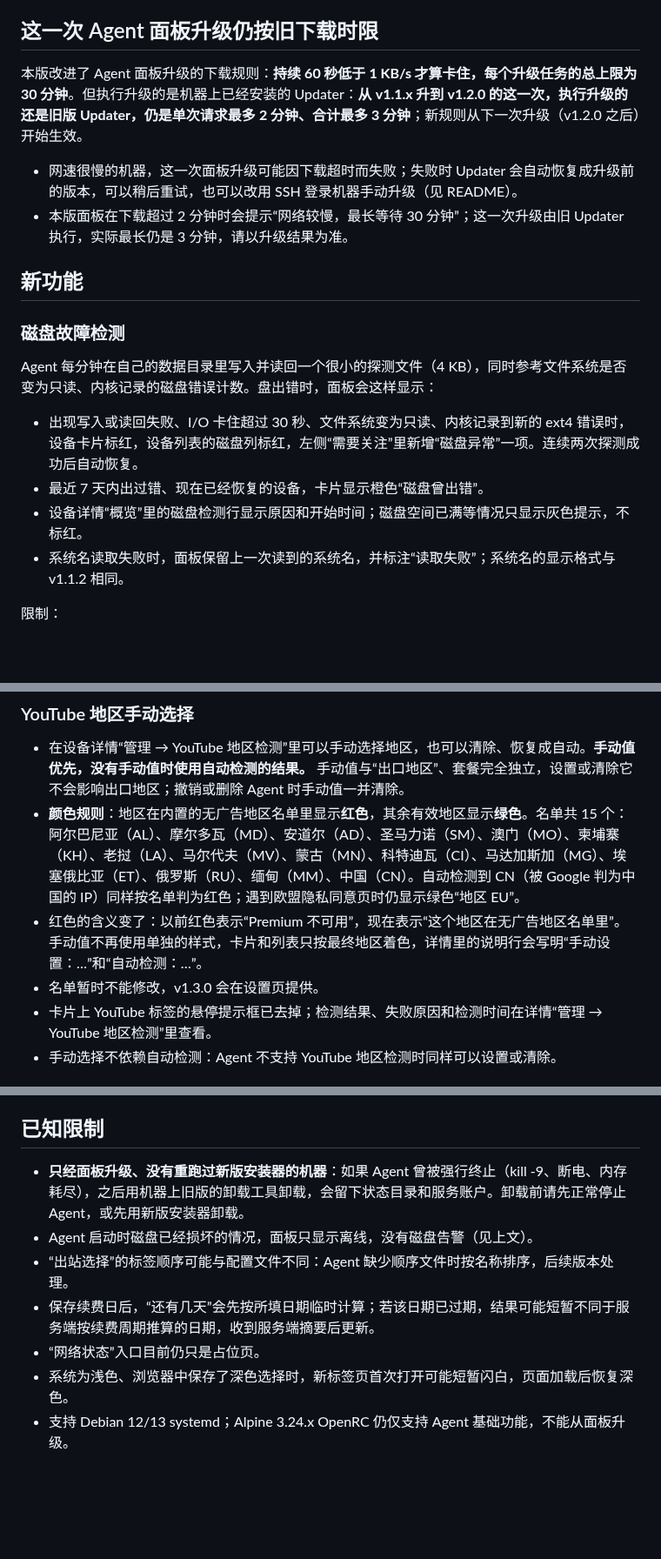
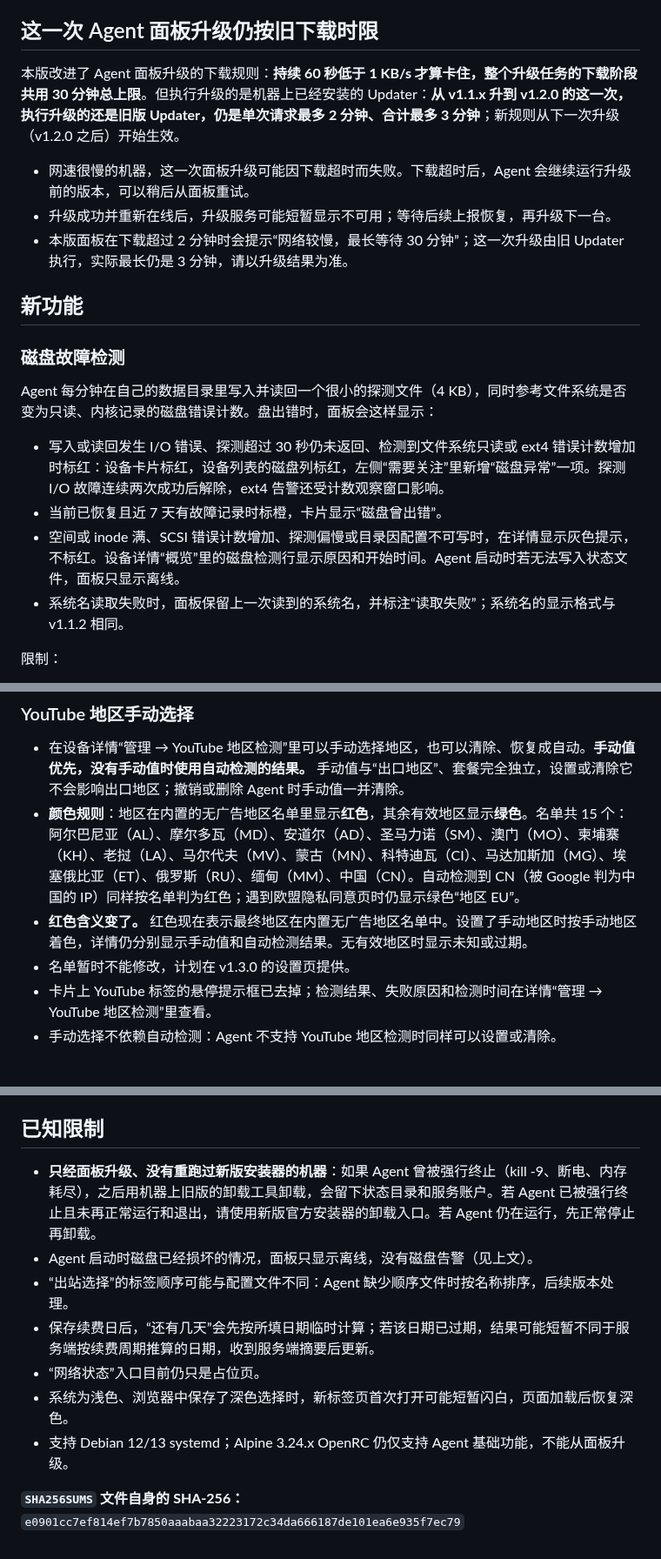
Before and after one commit to 404-git-404/404-probe, a Markdown page: RELEASE_NOTES_v1.2.0.md, 3 parts joined by grey strips. Shown at 87% size. Rendered like a GitHub page; blank space fills up the shorter version.

Commit message:
docs(release): publish v1.2.0 notes and sync README / CLAUDE.md
- RELEASE_NOTES_v1.2.0.md now matches the public release body byte for byte
  (including the SHA256SUMS digest line); the tagged file keeps the original.
- README: no manual Agent upgrade path, old Updater limits and the 30 minute
  download-phase budget, the red-region and disk-health wording, v1.3.0 plan.
- CLAUDE.md: registered test hosts may install test tools from the official
  repositories (reported); first public release notes may be the reviewed
  revised draft (v1.2.0 exception).

Co-Authored-By: Claude Sonnet 5.5 <noreply@anthropic.com>

```diff
--- a/RELEASE_NOTES_v1.2.0.md
+++ b/RELEASE_NOTES_v1.2.0.md
@@ -13,9 +13,10 @@
 
 ## 这一次 Agent 面板升级仍按旧下载时限
 
-本版改进了 Agent 面板升级的下载规则：**持续 60 秒低于 1 KB/s 才算卡住，每个升级任务的总上限为 30 分钟**。但执行升级的是机器上已经安装的 Updater：**从 v1.1.x 升到 v1.2.0 的这一次，执行升级的还是旧版 Updater，仍是单次请求最多 2 分钟、合计最多 3 分钟**；新规则从下一次升级（v1.2.0 之后）开始生效。
+本版改进了 Agent 面板升级的下载规则：**持续 60 秒低于 1 KB/s 才算卡住，整个升级任务的下载阶段共用 30 分钟总上限**。但执行升级的是机器上已经安装的 Updater：**从 v1.1.x 升到 v1.2.0 的这一次，执行升级的还是旧版 Updater，仍是单次请求最多 2 分钟、合计最多 3 分钟**；新规则从下一次升级（v1.2.0 之后）开始生效。
 
-- 网速很慢的机器，这一次面板升级可能因下载超时而失败；失败时 Updater 会自动恢复成升级前的版本，可以稍后重试，也可以改用 SSH 登录机器手动升级（见 README）。
+- 网速很慢的机器，这一次面板升级可能因下载超时而失败。下载超时后，Agent 会继续运行升级前的版本，可以稍后从面板重试。
+- 升级成功并重新在线后，升级服务可能短暂显示不可用；等待后续上报恢复，再升级下一台。
 - 本版面板在下载超过 2 分钟时会提示“网络较慢，最长等待 30 分钟”；这一次升级由旧 Updater 执行，实际最长仍是 3 分钟，请以升级结果为准。
 
 ## 新功能
@@ -24,9 +25,9 @@
 
 Agent 每分钟在自己的数据目录里写入并读回一个很小的探测文件（4 KB），同时参考文件系统是否变为只读、内核记录的磁盘错误计数。盘出错时，面板会这样显示：
 
-- 出现写入或读回失败、I/O 卡住超过 30 秒、文件系统变为只读、内核记录到新的 ext4 错误时，设备卡片标红，设备列表的磁盘列标红，左侧“需要关注”里新增“磁盘异常”一项。连续两次探测成功后自动恢复。
-- 最近 7 天内出过错、现在已经恢复的设备，卡片显示橙色“磁盘曾出错”。
-- 设备详情“概览”里的磁盘检测行显示原因和开始时间；磁盘空间已满等情况只显示灰色提示，不标红。
+- 写入或读回发生 I/O 错误、探测超过 30 秒仍未返回、检测到文件系统只读或 ext4 错误计数增加时标红：设备卡片标红，设备列表的磁盘列标红，左侧“需要关注”里新增“磁盘异常”一项。探测 I/O 故障连续两次成功后解除，ext4 告警还受计数观察窗口影响。
+- 当前已恢复且近 7 天有故障记录时标橙，卡片显示“磁盘曾出错”。
+- 空间或 inode 满、SCSI 错误计数增加、探测偏慢或目录因配置不可写时，在详情显示灰色提示，不标红。设备详情“概览”里的磁盘检测行显示原因和开始时间。Agent 启动时若无法写入状态文件，面板只显示离线。
 - 系统名读取失败时，面板保留上一次读到的系统名，并标注“读取失败”；系统名的显示格式与 v1.1.2 相同。
 
 限制：
@@ -41,8 +42,8 @@ Agent 每分钟在自己的数据目录里写入并读回一个很小的探测
 
 - 在设备详情“管理 → YouTube 地区检测”里可以手动选择地区，也可以清除、恢复成自动。**手动值优先，没有手动值时使用自动检测的结果。** 手动值与“出口地区”、套餐完全独立，设置或清除它不会影响出口地区；撤销或删除 Agent 时手动值一并清除。
 - **颜色规则**：地区在内置的无广告地区名单里显示**红色**，其余有效地区显示**绿色**。名单共 15 个：阿尔巴尼亚（AL）、摩尔多瓦（MD）、安道尔（AD）、圣马力诺（SM）、澳门（MO）、柬埔寨（KH）、老挝（LA）、马尔代夫（MV）、蒙古（MN）、科特迪瓦（CI）、马达加斯加（MG）、埃塞俄比亚（ET）、俄罗斯（RU）、缅甸（MM）、中国（CN）。自动检测到 CN（被 Google 判为中国的 IP）同样按名单判为红色；遇到欧盟隐私同意页时仍显示绿色“地区 EU”。
-- 红色的含义变了：以前红色表示“Premium 不可用”，现在表示“这个地区在无广告地区名单里”。手动值不再使用单独的样式，卡片和列表只按最终地区着色，详情里的说明行会写明“手动设置：…”和“自动检测：…”。
-- 名单暂时不能修改，v1.3.0 会在设置页提供。
+- **红色含义变了。** 红色现在表示最终地区在内置无广告地区名单中。设置了手动地区时按手动地区着色，详情仍分别显示手动值和自动检测结果。无有效地区时显示未知或过期。
+- 名单暂时不能修改，计划在 v1.3.0 的设置页提供。
 - 卡片上 YouTube 标签的悬停提示框已去掉；检测结果、失败原因和检测时间在详情“管理 → YouTube 地区检测”里查看。
 - 手动选择不依赖自动检测：Agent 不支持 YouTube 地区检测时同样可以设置或清除。
 
@@ -59,10 +60,12 @@ Agent 每分钟在自己的数据目录里写入并读回一个很小的探测
 
 ## 已知限制
 
-- **只经面板升级、没有重跑过新版安装器的机器**：如果 Agent 曾被强行终止（kill -9、断电、内存耗尽），之后用机器上旧版的卸载工具卸载，会留下状态目录和服务账户。卸载前请先正常停止 Agent，或先用新版安装器卸载。
+- **只经面板升级、没有重跑过新版安装器的机器**：如果 Agent 曾被强行终止（kill -9、断电、内存耗尽），之后用机器上旧版的卸载工具卸载，会留下状态目录和服务账户。若 Agent 已被强行终止且未再正常运行和退出，请使用新版官方安装器的卸载入口。若 Agent 仍在运行，先正常停止再卸载。
 - Agent 启动时磁盘已经损坏的情况，面板只显示离线，没有磁盘告警（见上文）。
 - “出站选择”的标签顺序可能与配置文件不同：Agent 缺少顺序文件时按名称排序，后续版本处理。
 - 保存续费日后，“还有几天”会先按所填日期临时计算；若该日期已过期，结果可能短暂不同于服务端按续费周期推算的日期，收到服务端摘要后更新。
 - “网络状态”入口目前仍只是占位页。
 - 系统为浅色、浏览器中保存了深色选择时，新标签页首次打开可能短暂闪白，页面加载后恢复深色。
 - 支持 Debian 12/13 systemd；Alpine 3.24.x OpenRC 仍仅支持 Agent 基础功能，不能从面板升级。
+
+**`SHA256SUMS` 文件自身的 SHA-256：** `e0901cc7ef814ef7b7850aaabaa32223172c34da666187de101ea6e935f7ec79`
```
Also changed, not shown: CLAUDE.md (+2 -2 lines), README.md (+4 -4 lines).
